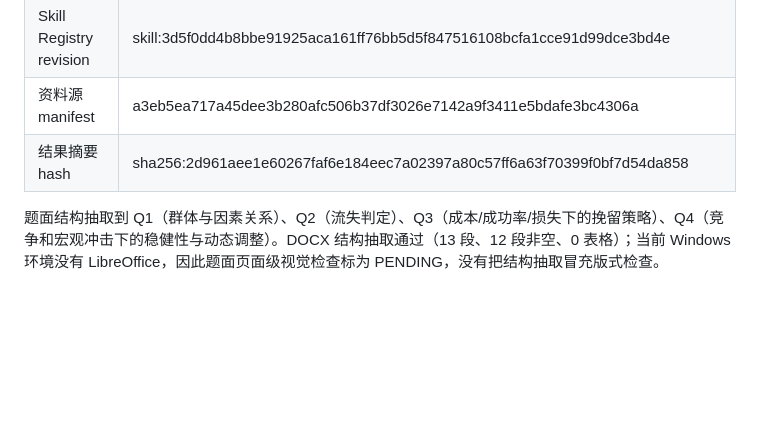
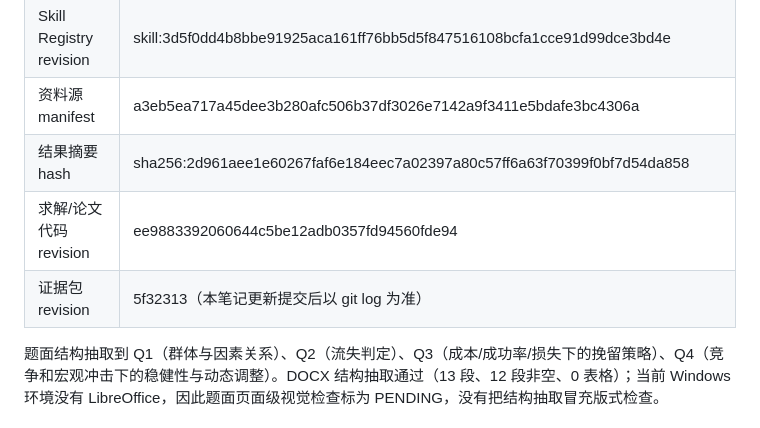
Before and after one commit to messitecladillo-art/-agent, a Markdown page: notes/2026-09-03-T-23-b-problem-replay.md, the part around the change. Rendered like a GitHub page; blank space fills up the shorter version.

Commit message:
T-23 补充重跑版本索引

```diff
--- a/notes/2026-09-03-T-23-b-problem-replay.md
+++ b/notes/2026-09-03-T-23-b-problem-replay.md
@@ -19,6 +19,8 @@
 | Skill Registry revision | skill:3d5f0dd4b8bbe91925aca161ff76bb5d5f847516108bcfa1cce91d99dce3bd4e |
 | 资料源 manifest | a3eb5ea717a45dee3b280afc506b37df3026e7142a9f3411e5bdafe3bc4306a |
 | 结果摘要 hash | sha256:2d961aee1e60267faf6e184eec7a02397a80c57ff6a63f70399f0bf7d54da858 |
+| 求解/论文代码 revision | ee9883392060644c5be12adb0357fd94560fde94 |
+| 证据包 revision | 5f32313（本笔记更新提交后以 git log 为准） |
 
 题面结构抽取到 Q1（群体与因素关系）、Q2（流失判定）、Q3（成本/成功率/损失下的挽留策略）、Q4（竞争和宏观冲击下的稳健性与动态调整）。DOCX 结构抽取通过（13 段、12 段非空、0 表格）；当前 Windows 环境没有 LibreOffice，因此题面页面级视觉检查标为 PENDING，没有把结构抽取冒充版式检查。
 
```
